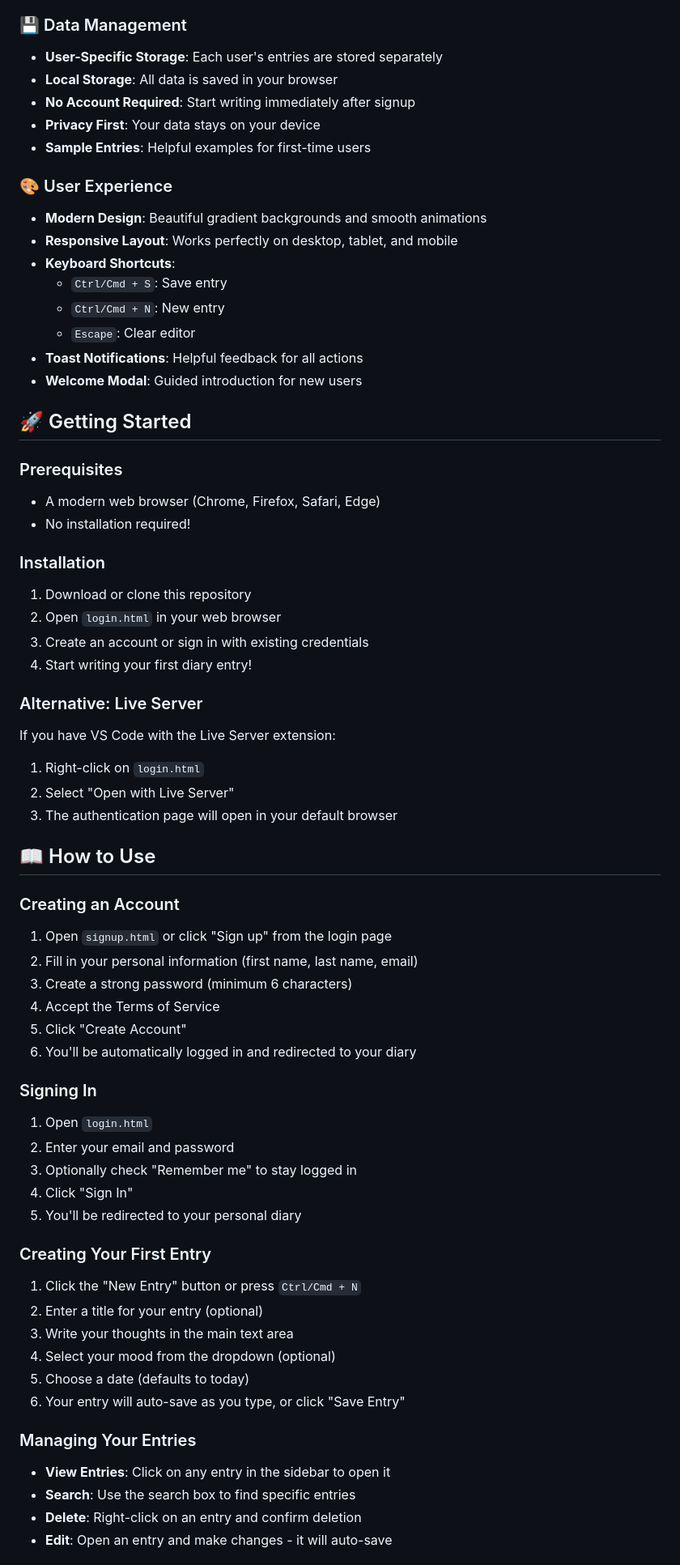
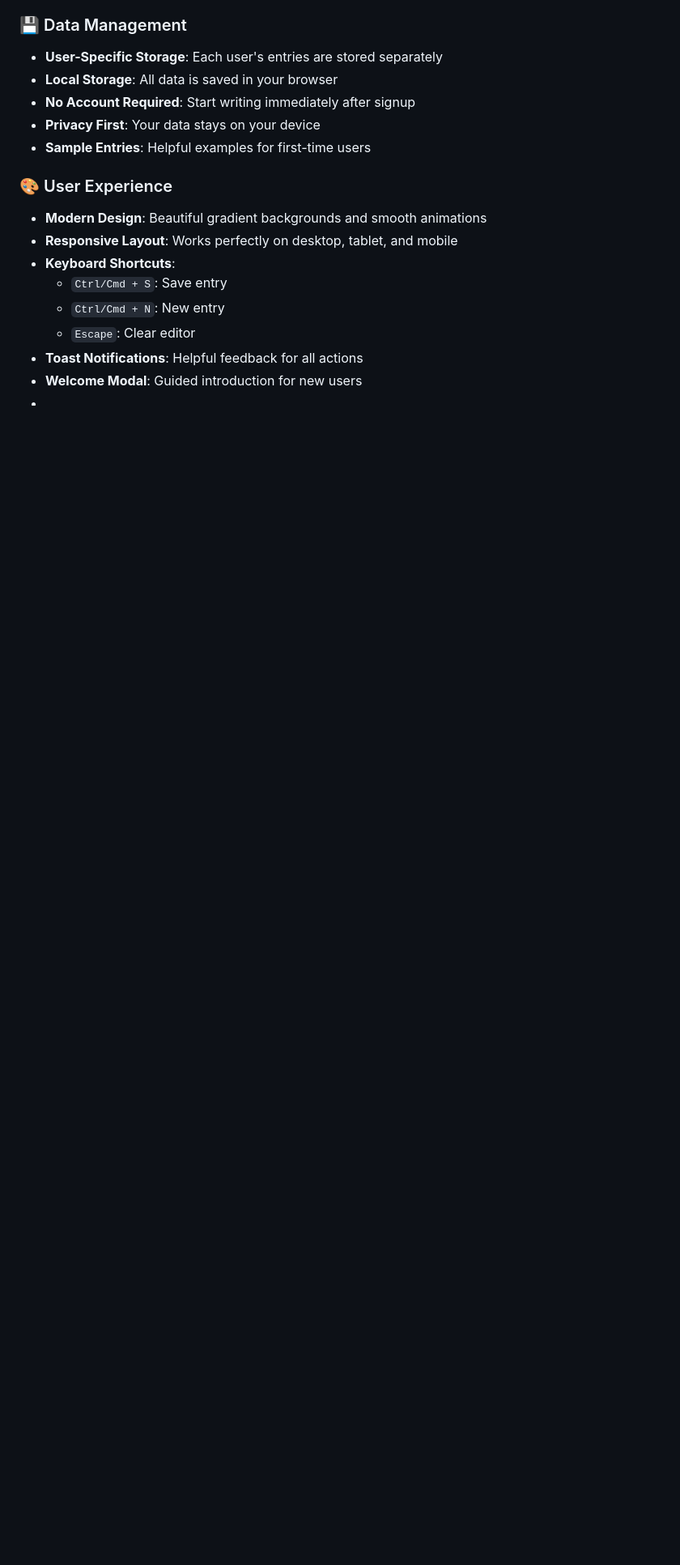
Before and after one commit to RutvikVana/Dairy-writing, a Markdown page: README.md, the part around the change printed below. Shown: that part at 81% size. Drawn GitHub-style; blank space fills up the shorter version.

```diff
--- a/README.md
+++ b/README.md
@@ -39,53 +29,3 @@ A beautiful, modern, and feature-rich diary writing application with user authen
   - `Escape`: Clear editor
 - **Toast Notifications**: Helpful feedback for all actions
 - **Welcome Modal**: Guided introduction for new users
-
-## 🚀 Getting Started
-
-### Prerequisites
-- A modern web browser (Chrome, Firefox, Safari, Edge)
-- No installation required!
-
-### Installation
-1. Download or clone this repository
-2. Open `login.html` in your web browser
-3. Create an account or sign in with existing credentials
-4. Start writing your first diary entry!
-
-### Alternative: Live Server
-If you have VS Code with the Live Server extension:
-1. Right-click on `login.html`
-2. Select "Open with Live Server"
-3. The authentication page will open in your default browser
-
-## 📖 How to Use
-
-### Creating an Account
-1. Open `signup.html` or click "Sign up" from the login page
-2. Fill in your personal information (first name, last name, email)
-3. Create a strong password (minimum 6 characters)
-4. Accept the Terms of Service
-5. Click "Create Account"
-6. You'll be automatically logged in and redirected to your diary
-
-### Signing In
-1. Open `login.html`
-2. Enter your email and password
-3. Optionally check "Remember me" to stay logged in
-4. Click "Sign In"
-5. You'll be redirected to your personal diary
-
-### Creating Your First Entry
-1. Click the "New Entry" button or press `Ctrl/Cmd + N`
-2. Enter a title for your entry (optional)
-3. Write your thoughts in the main text area
-4. Select your mood from the dropdown (optional)
-5. Choose a date (defaults to today)
-6. Your entry will auto-save as you type, or click "Save Entry"
-
-### Managing Your Entries
-- **View Entries**: Click on any entry in the sidebar to open it
-- **Search**: Use the search box to find specific entries
-- **Delete**: Right-click on an entry and confirm deletion
-- **Edit**: Open an entry and make changes - it will auto-save
-
```
Also changed, not shown: other parts of README.md (+6 -96 lines).
